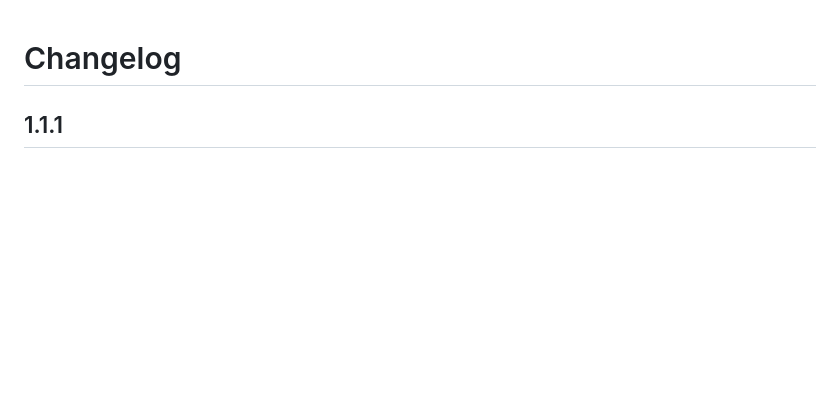
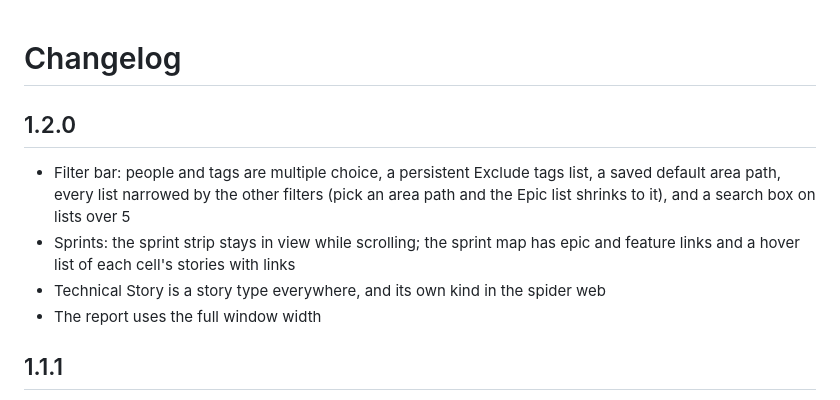
Before and after one commit to DasCondor/ado-work-map, a Markdown page: vscode-extension/CHANGELOG.md, the part around the change. Rendered like a GitHub page; blank space fills up the shorter version.

```diff
--- a/vscode-extension/CHANGELOG.md
+++ b/vscode-extension/CHANGELOG.md
@@ -1,4 +1,11 @@
 # Changelog
+
+## 1.2.0
+
+- Filter bar: people and tags are multiple choice, a persistent Exclude tags list, a saved default area path, every list narrowed by the other filters (pick an area path and the Epic list shrinks to it), and a search box on lists over 5
+- Sprints: the sprint strip stays in view while scrolling; the sprint map has epic and feature links and a hover list of each cell's stories with links
+- Technical Story is a story type everywhere, and its own kind in the spider web
+- The report uses the full window width
 
 ## 1.1.1
 
```
Also changed, not shown: README.md (+8 -0 lines), vscode-extension/README.md (+1 -1 lines), docs/images/delivery-map.png, docs/images/sprint-map.png, docs/images/sprints.png, 5 other files.
